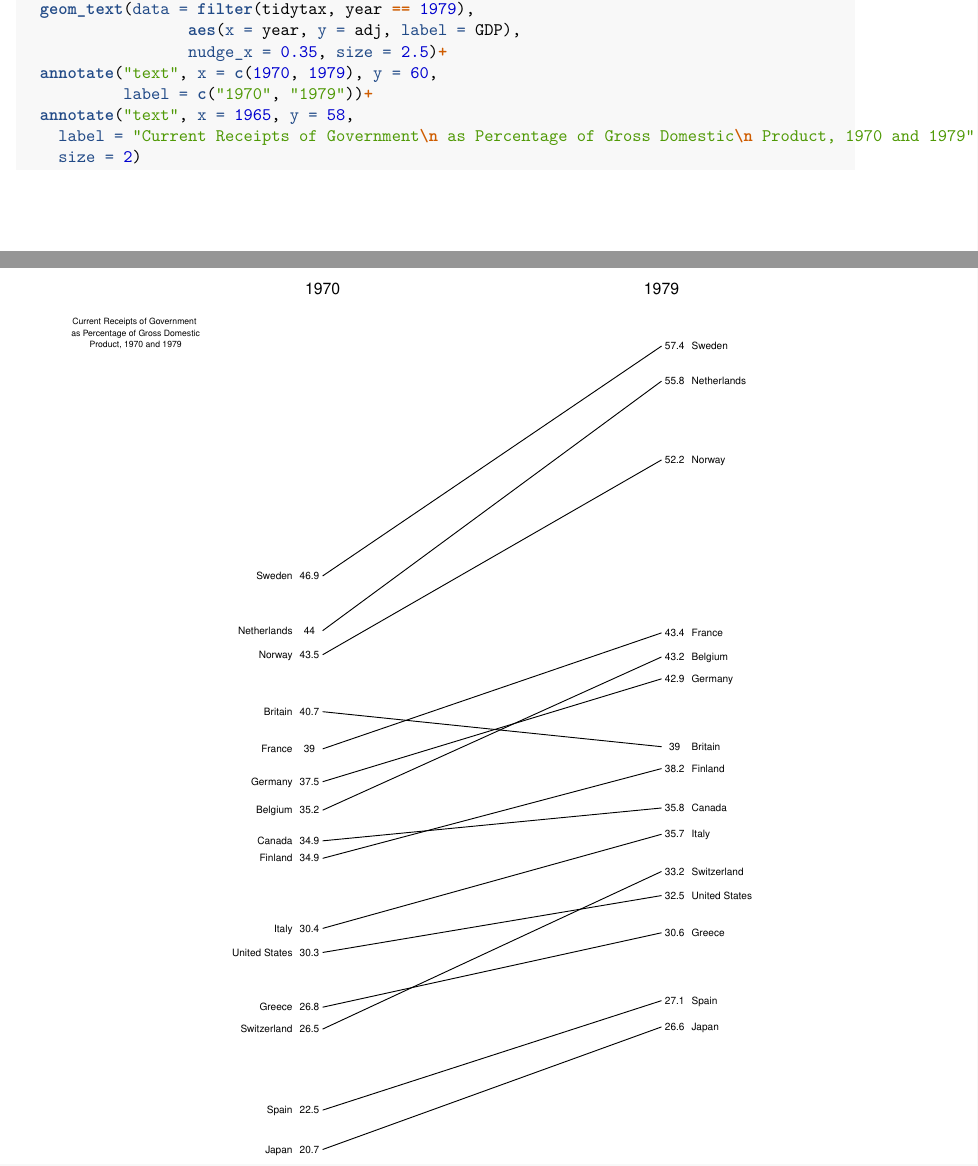
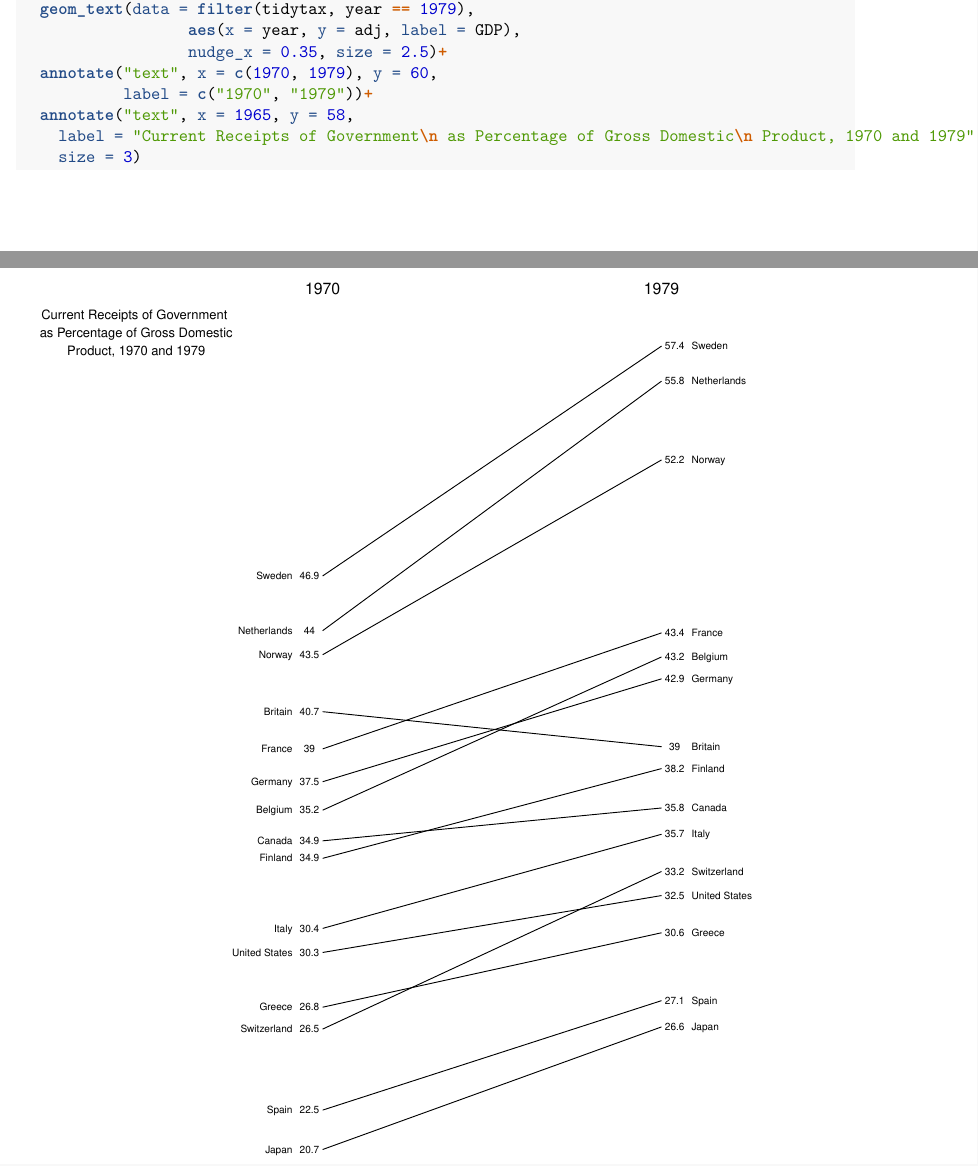
Before and after one commit to finnagin/Data-vis, an R Markdown document (Practice-tidy-data.Rmd): two parts of pages 2 and 3 of 6, joined at a grey line, cut so that both start at the same text. Rendered offline with R 4.5, knitr and Pandoc, then LaTeX, with nearby package versions.

Commit message:
minor formatting

````diff
--- a/Practice-tidy-data.Rmd
+++ b/Practice-tidy-data.Rmd
@@ -96,8 +96,10 @@ ggplot(tidytax)+
            label = c("1970", "1979"))+
   annotate("text", x = 1965, y = 58,
     label = "Current Receipts of Government\n as Percentage of Gross Domestic\n Product, 1970 and 1979",
-    size = 2)
+    size = 3)
 ```
+
+\pagebreak
 
 ## Plot2
 
````
